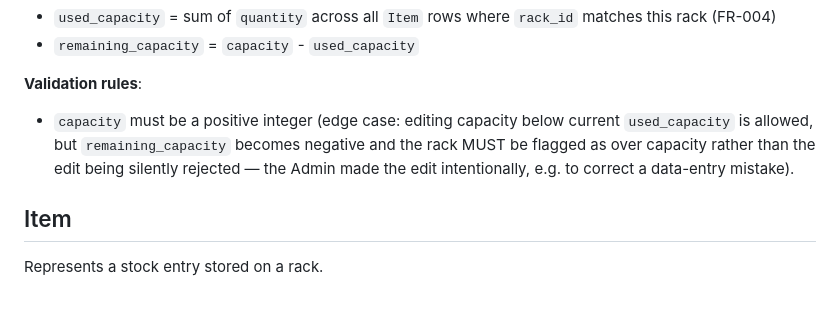
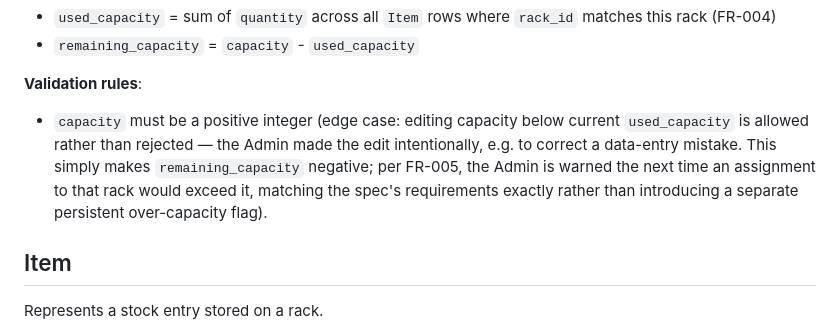
Before and after one commit to kenysingh-lab/Kanwar_First_SDD, a Markdown page: specs/001-inventory-tracking/data-model.md, the part around the change. Rendered like a GitHub page; blank space fills up the shorter version.

```diff
--- a/specs/001-inventory-tracking/data-model.md
+++ b/specs/001-inventory-tracking/data-model.md
@@ -22,10 +22,12 @@ Represents a physical storage location in the warehouse.
 
 **Validation rules**:
 - `capacity` must be a positive integer (edge case: editing capacity below
-  current `used_capacity` is allowed, but `remaining_capacity` becomes
-  negative and the rack MUST be flagged as over capacity rather than the
-  edit being silently rejected — the Admin made the edit intentionally, e.g.
-  to correct a data-entry mistake).
+  current `used_capacity` is allowed rather than rejected — the Admin made
+  the edit intentionally, e.g. to correct a data-entry mistake. This simply
+  makes `remaining_capacity` negative; per FR-005, the Admin is warned the
+  next time an assignment to that rack would exceed it, matching the spec's
+  requirements exactly rather than introducing a separate persistent
+  over-capacity flag).
 
 ## Item
 
```
Also changed, not shown: specs/001-inventory-tracking/plan.md (+1 -6 lines), specs/001-inventory-tracking/tasks.md (+1 -1 lines).
